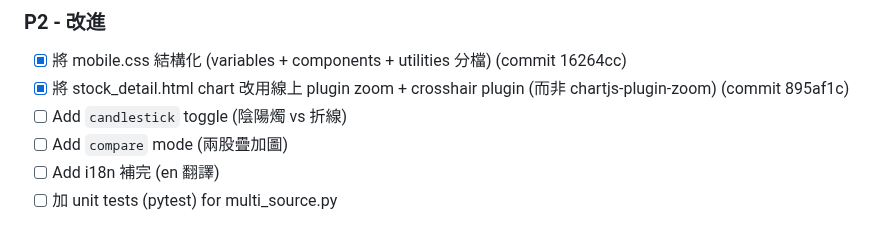
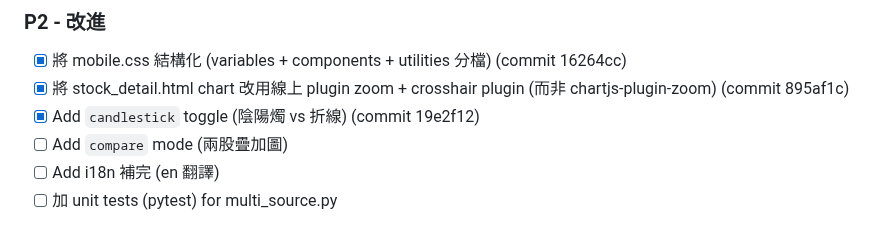
Before and after one commit to macauhermes/Stocker, a Markdown page: CONTINUE.md, the part around the change. Rendered like a GitHub page.

Commit message:
[P2] docs: mark candlestick toggle as done in CONTINUE.md

```diff
--- a/CONTINUE.md
+++ b/CONTINUE.md
@@ -38,7 +38,7 @@
 ### P2 - 改進
 - [x] 將 mobile.css 結構化 (variables + components + utilities 分檔) (commit 16264cc)
 - [x] 將 stock_detail.html chart 改用線上 plugin zoom + crosshair plugin (而非 chartjs-plugin-zoom) (commit 895af1c)
-- [ ] Add `candlestick` toggle (陰陽燭 vs 折線)
+- [x] Add `candlestick` toggle (陰陽燭 vs 折線) (commit 19e2f12)
 - [ ] Add `compare` mode (兩股疊加圖)
 - [ ] Add i18n 補完 (en 翻譯)
 - [ ] 加 unit tests (pytest) for multi_source.py
```
